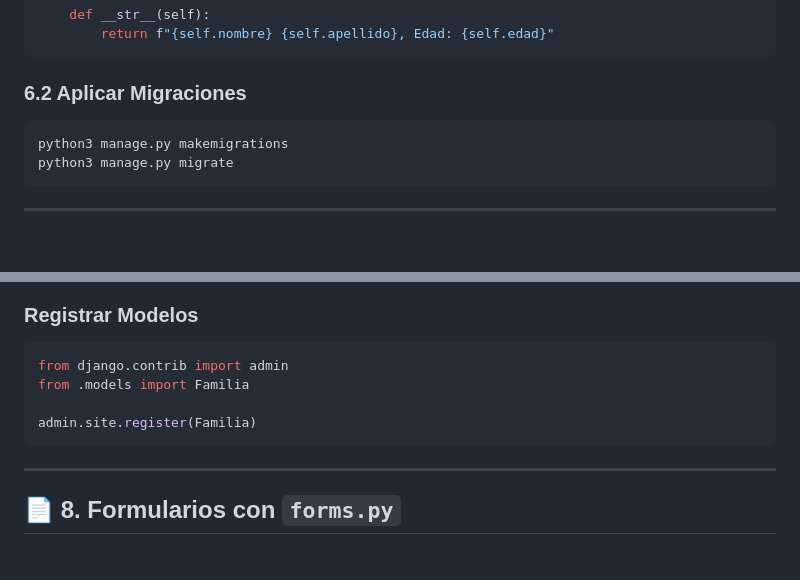
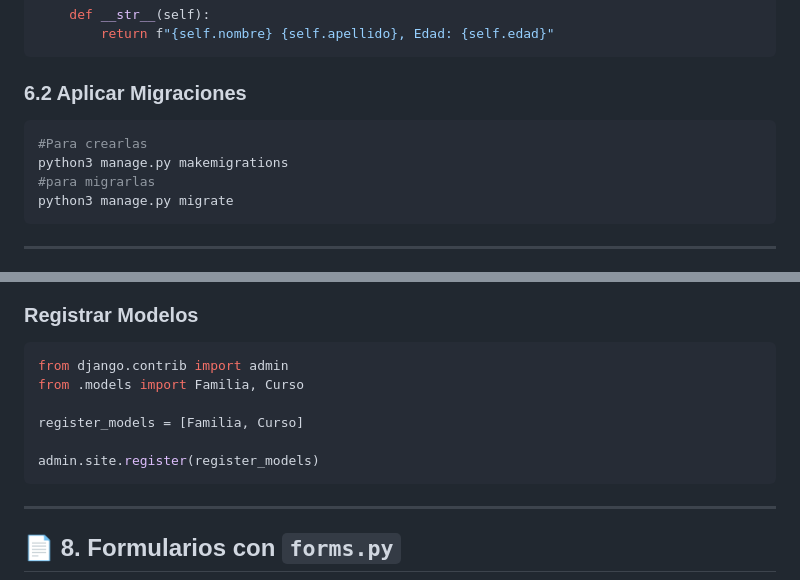
Before and after one commit to Pfranco231/Practicando-Django, a Markdown page: readme.md, 2 parts joined by grey strips. Rendered like a GitHub page; blank space fills up the shorter version.

Commit message:
Update readme.md 5

````diff
--- a/readme.md
+++ b/readme.md
@@ -184,7 +184,9 @@ class Familia(models.Model):
 ### 6.2 Aplicar Migraciones
 
 ```bash
+#Para crearlas
 python3 manage.py makemigrations
+#para migrarlas
 python3 manage.py migrate
 ```
 
@@ -206,9 +208,11 @@ python3 manage.py createsuperuser
 
 ```python
 from django.contrib import admin
-from .models import Familia
+from .models import Familia, Curso
 
-admin.site.register(Familia)
+register_models = [Familia, Curso]
+
+admin.site.register(register_models)
 ```
 
 ---
````
